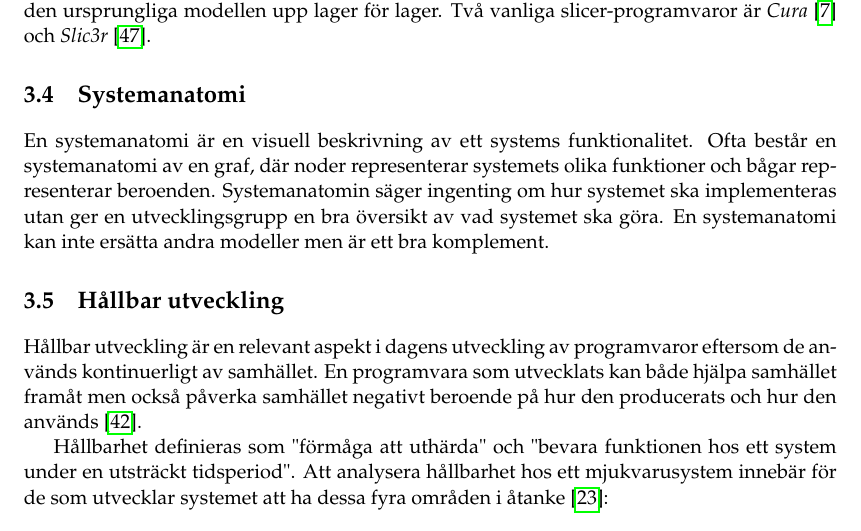
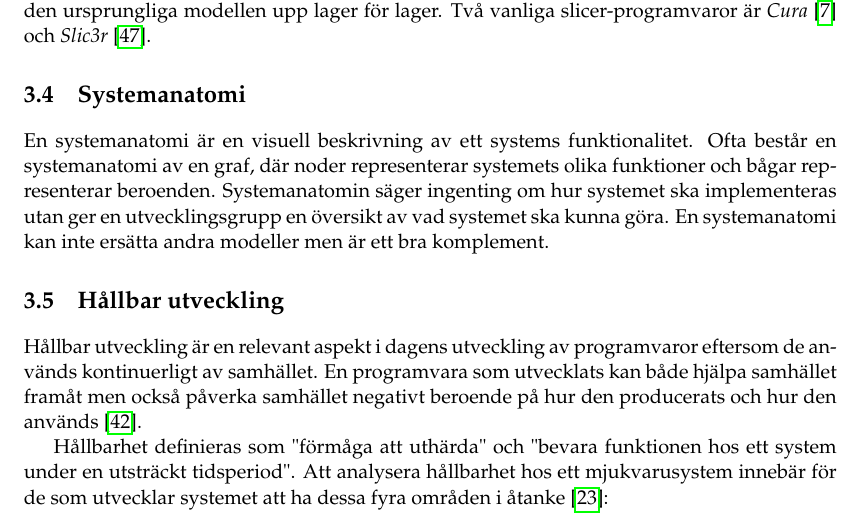
Before and after one commit to PUM-9/kandidatrapport, a LaTeX thesis (student_thesis.tex, which reads theory.tex): part of page 21 of 104, cut so that both start at the same text. Compiled offline with pdfLaTeX.

Commit message:
System anatomy

```diff
--- a/theory.tex
+++ b/theory.tex
@@ -72,7 +72,7 @@ Meshning av ett punktmoln görs efter att punktmolnen registrerats så de bildar
 En 3D-skrivare kan användas för att skriva ut 3D-objekt i plast utifrån modeller i en dator. För att kunna göra detta har skrivaren ett styrkort som exekverar så kallad G-code \cite{gcode}. Denna G-code beskriver vilka motorer som ska flyttas och hur mycket. En 3D-modell som är sparad i datorn, i form av en mesh, måste alltså behandlas genom att använda en algoritm för att generera G-code utifrån modellen. Detta görs ofta genom en typ av programvara som kallas för slicer. Namnet kommer av att programmet delar upp modellen i olika lager och sedan genererar hur skrivaren måste röra för att skriva ut ett lager. På detta sätt byggs sedan hela den ursprungliga modellen upp lager för lager. Två vanliga slicer-programvaror är \textit{Cura} \cite{cura} och \textit{Slic3r} \cite{slic3r}.
 
 \section{Systemanatomi}
-En systemanatomi är en visuell beskrivning av ett systems funktionalitet. Ofta består en systemanatomi av en graf, där noder representerar systemets olika funktioner och bågar representerar beroenden. Systemanatomin säger ingenting om hur systemet ska implementeras utan ger en utvecklingsgrupp en bra översikt av vad systemet ska göra. En systemanatomi kan inte ersätta andra modeller men är ett bra komplement.
+En systemanatomi är en visuell beskrivning av ett systems funktionalitet. Ofta består en systemanatomi av en graf, där noder representerar systemets olika funktioner och bågar representerar beroenden. Systemanatomin säger ingenting om hur systemet ska implementeras utan ger en utvecklingsgrupp en översikt av vad systemet ska kunna göra. En systemanatomi kan inte ersätta andra modeller men är ett bra komplement.
 
 %%En systemanatomi är en visuell beskrivning av ett system som används för att bättre förstå systemet och dess interna beroenden. En systemanatomi säger inget om hur systemet ska implementeras eller hur det är uppbyggt rent tekniskt utan det enda den säger är vilken funktionalitet systemet ska innehålla och vad systemet ska kunna utföra. Därför kan en systemanatomi inte ersätta andra modeller eller designverktyg utan det är enbart ett annat sätt att beskriva systemet och vad det ska göra \cite{system_anatomy}.
 
```
